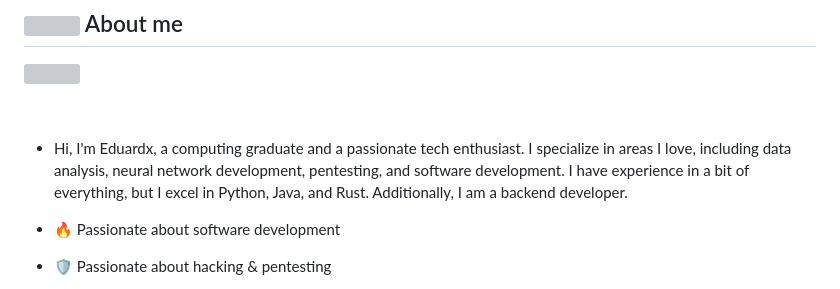
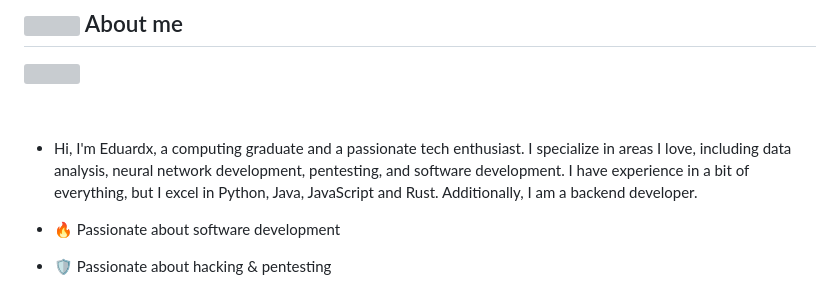
Before and after one commit to Eduardx-2/Eduardx-2, a Markdown page: README.md, the part around the change. GitHub-like rendering; grey boxes are pictures that could not be loaded.

```diff
--- a/README.md
+++ b/README.md
@@ -6,7 +6,7 @@
 
 <br>
 
-- Hi, I'm Eduardx, a computing graduate and a passionate tech enthusiast. I specialize in areas I love, including data analysis, neural network development, pentesting, and software development. I have experience in a bit of everything, but I excel in Python, Java, and Rust. Additionally, I am a backend developer.
+- Hi, I'm Eduardx, a computing graduate and a passionate tech enthusiast. I specialize in areas I love, including data analysis, neural network development, pentesting, and software development. I have experience in a bit of everything, but I excel in Python, Java, JavaScript and Rust. Additionally, I am a backend developer.
 
 - 🔥 Passionate about software development
 - 🛡️ Passionate about hacking & pentesting
```
